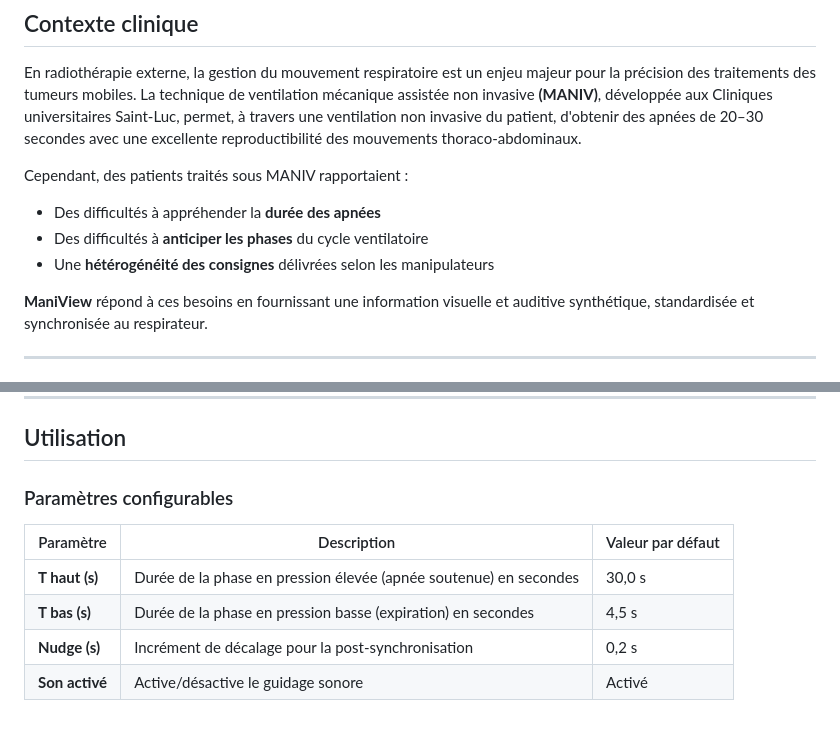
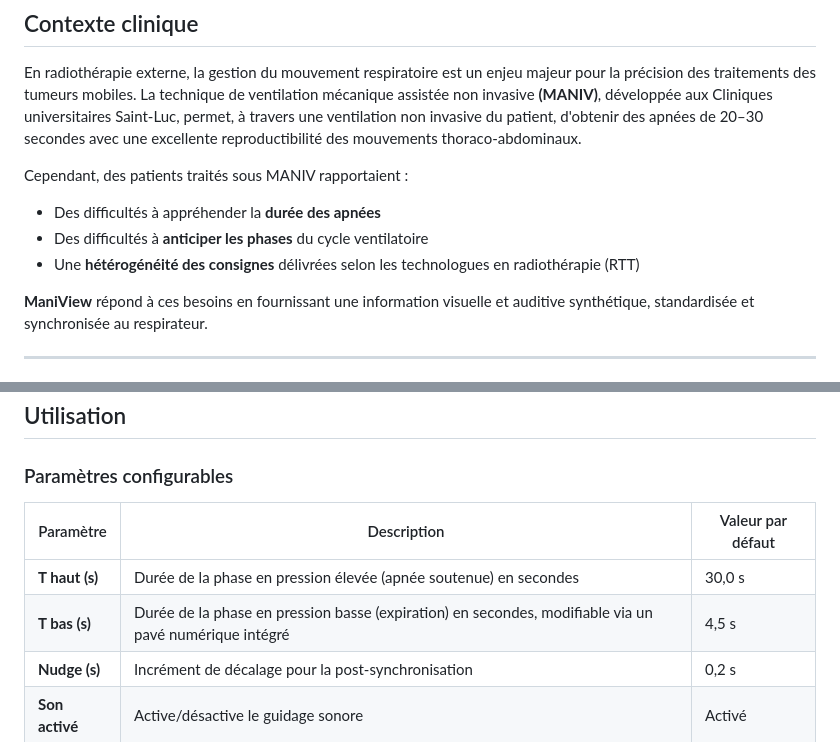
Before and after one commit to cc-sss/ManiView, a Markdown page: README.md, 2 parts joined by grey strips. Rendered like a GitHub page.

```diff
--- a/README.md
+++ b/README.md
@@ -29,7 +29,7 @@ En radiothérapie externe, la gestion du mouvement respiratoire est un enjeu maj
 Cependant, des patients traités sous MANIV rapportaient :
 - Des difficultés à appréhender la **durée des apnées**
 - Des difficultés à **anticiper les phases** du cycle ventilatoire
-- Une **hétérogénéité des consignes** délivrées selon les manipulateurs
+- Une **hétérogénéité des consignes** délivrées selon les technologues en radiothérapie (RTT)
 
 **ManiView** répond à ces besoins en fournissant une information visuelle et auditive synthétique, standardisée et synchronisée au respirateur.
 
@@ -91,7 +91,7 @@ maniview/
 | Paramètre | Description | Valeur par défaut |
 |---|---|---|
 | **T haut (s)** | Durée de la phase en pression élevée (apnée soutenue) en secondes | 30,0 s |
-| **T bas (s)** | Durée de la phase en pression basse (expiration) en secondes | 4,5 s |
+| **T bas (s)** | Durée de la phase en pression basse (expiration) en secondes, modifiable via un pavé numérique intégré | 4,5 s |
 | **Nudge (s)** | Incrément de décalage pour la post-synchronisation | 0,2 s |
 | **Son activé** | Active/désactive le guidage sonore | Activé |
 
```
